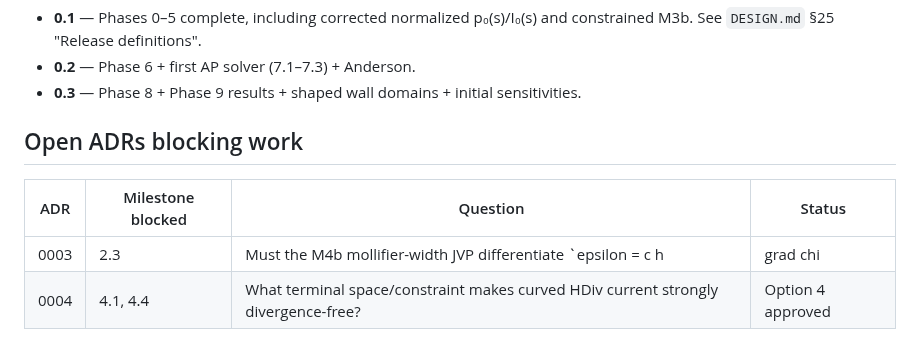
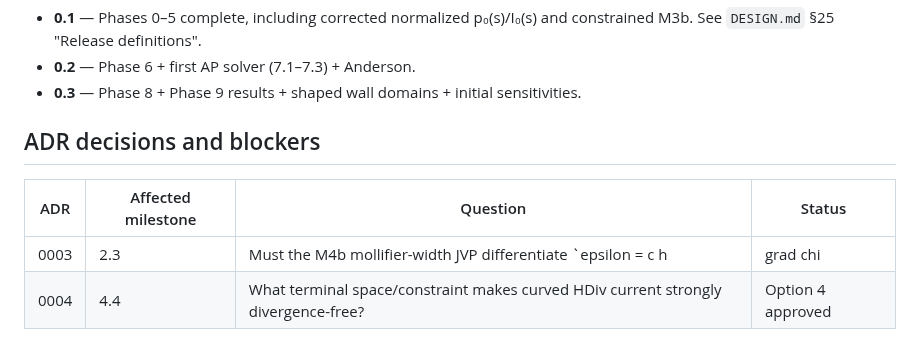
Before and after one commit to landreman/remec, a Markdown page: docs/STATUS.md, the part around the change. Drawn GitHub-style.

```diff
--- a/docs/STATUS.md
+++ b/docs/STATUS.md
@@ -480,9 +480,9 @@ that dependency. Phase 7 may run in parallel with Phase 8.
 - **0.2** — Phase 6 + first AP solver (7.1–7.3) + Anderson.
 - **0.3** — Phase 8 + Phase 9 results + shaped wall domains + initial sensitivities.
 
-## Open ADRs blocking work
+## ADR decisions and blockers
 
-| ADR | Milestone blocked | Question | Status |
+| ADR | Affected milestone | Question | Status |
 |---|---|---|---|
 | 0003 | 2.3 | Must the M4b mollifier-width JVP differentiate `epsilon = c h |grad chi|`? | Option 1 accepted |
-| 0004 | 4.1, 4.4 | What terminal space/constraint makes curved HDiv current strongly divergence-free? | Option 4 approved |
+| 0004 | 4.4 | What terminal space/constraint makes curved HDiv current strongly divergence-free? | Option 4 approved |
```
Also changed, not shown: docs/adr/0004-curved-hdiv-divergence-space.md (+27 -1 lines).
